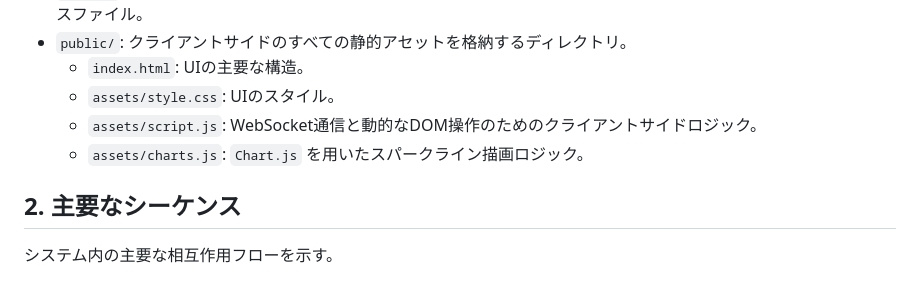
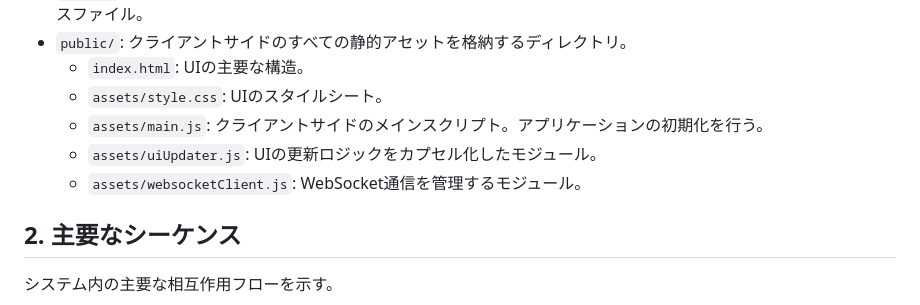
Before and after one commit to d11j/ed-dashboard, a Markdown page: DESIGN.md, the part around one of its changes. Rendered like a GitHub page.

```diff
--- a/DESIGN.md
+++ b/DESIGN.md
@@ -24,9 +24,10 @@
 - `db.json`: アプリケーションの設定（レイアウト）および過去のセッション統計を保持するローカルJSONデータベースファイル。
 - `public/`: クライアントサイドのすべての静的アセットを格納するディレクトリ。
   - `index.html`: UIの主要な構造。
-  - `assets/style.css`: UIのスタイル。
-  - `assets/script.js`: WebSocket通信と動的なDOM操作のためのクライアントサイドロジック。
-  - `assets/charts.js`: `Chart.js` を用いたスパークライン描画ロジック。
+  - `assets/style.css`: UIのスタイルシート。
+  - `assets/main.js`: クライアントサイドのメインスクリプト。アプリケーションの初期化を行う。
+  - `assets/uiUpdater.js`: UIの更新ロジックをカプセル化したモジュール。
+  - `assets/websocketClient.js`: WebSocket通信を管理するモジュール。
 
 ## 2. 主要なシーケンス
 
```
Also changed, not shown: other parts of DESIGN.md (+5 -23 lines).
